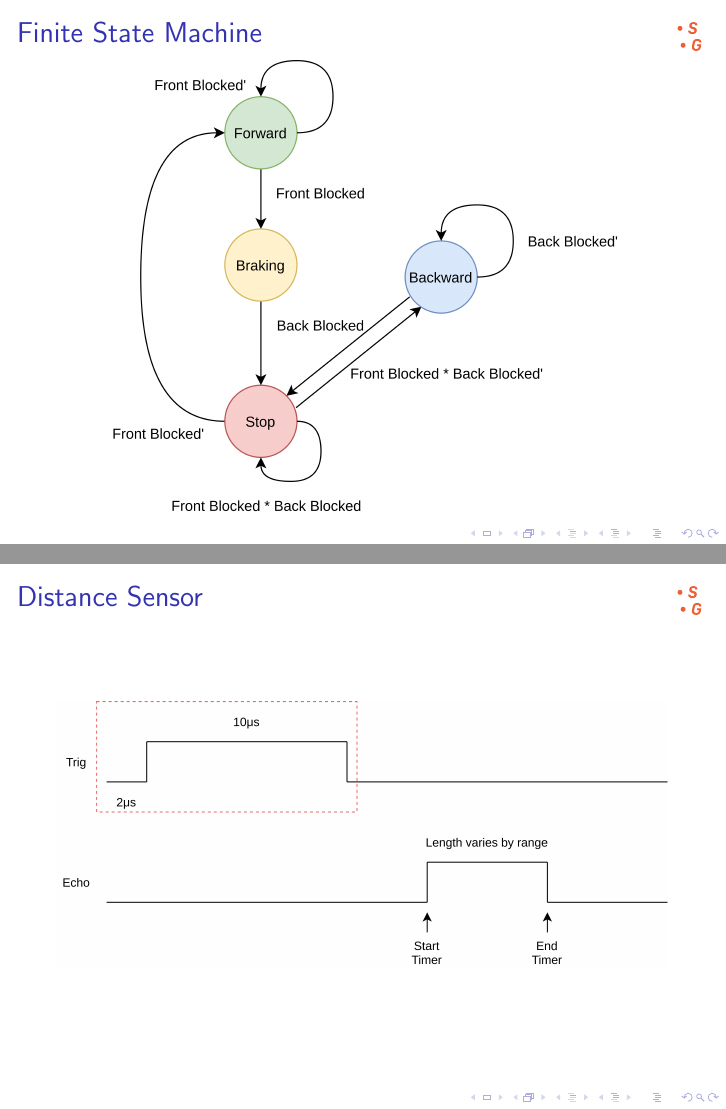
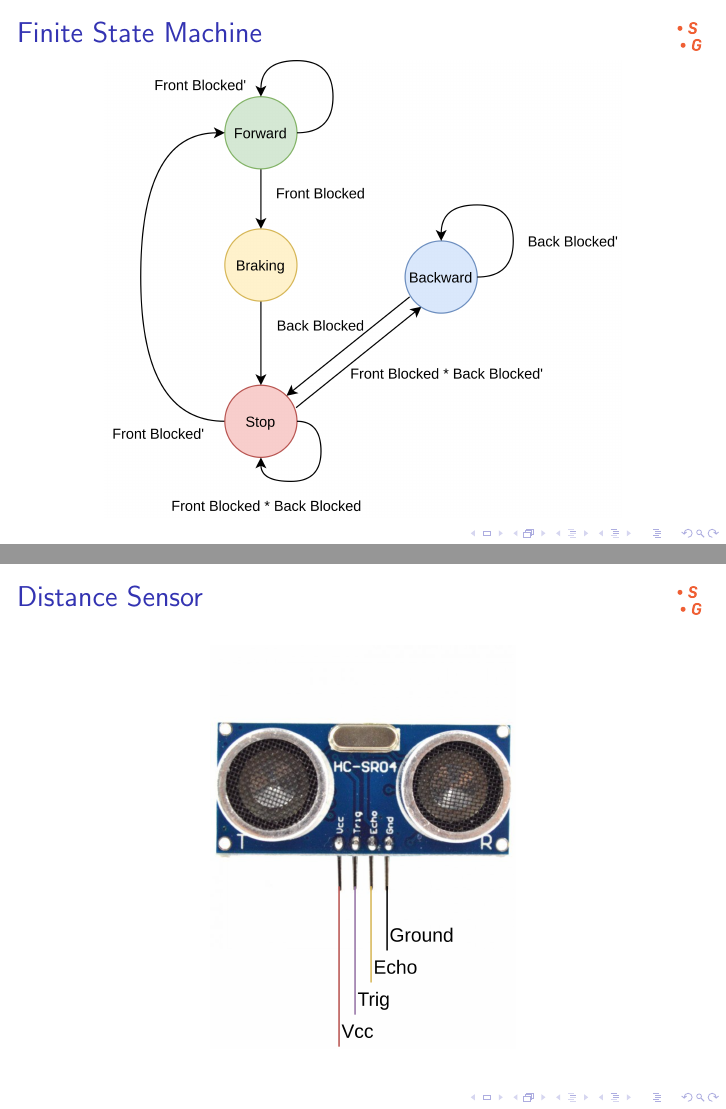
Before and after one commit to Stykk-Gruppen/rts-project, LaTeX slides (docs/presentation/presentation.tex): pages 7 and 8 of 10 before the commit and pages 7 and 8 of 11 after it, joined at a grey line. Compiled offline with pdfLaTeX.

Commit message:
Added hc-s04 sensor figure to the presentation.

```diff
--- a/docs/presentation/presentation.tex
+++ b/docs/presentation/presentation.tex
@@ -53,6 +53,12 @@
 
 \begin{frame}
     \frametitle{Distance Sensor}
+    \centering
+    \includegraphics[scale=0.08]{img/hcsr04.png}
+\end{frame}
+
+\begin{frame}
+    \frametitle{Distance Sensor}
     \includegraphics[width=\linewidth]{img/ultrasonic-sensor.png}
 \end{frame}
 
```
Also changed, not shown: docs/presentation/img/hcsr04.png (added), 2 other files.
